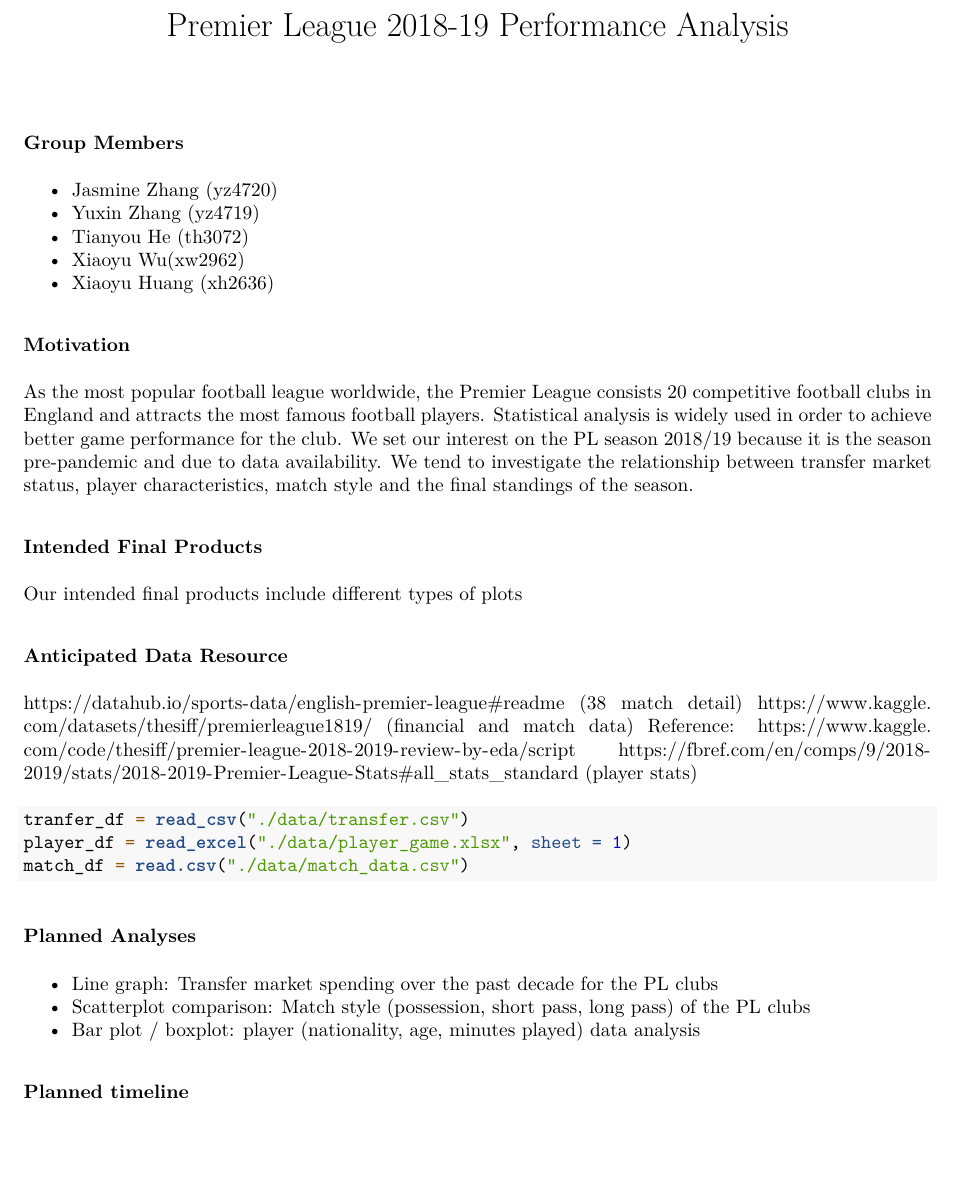
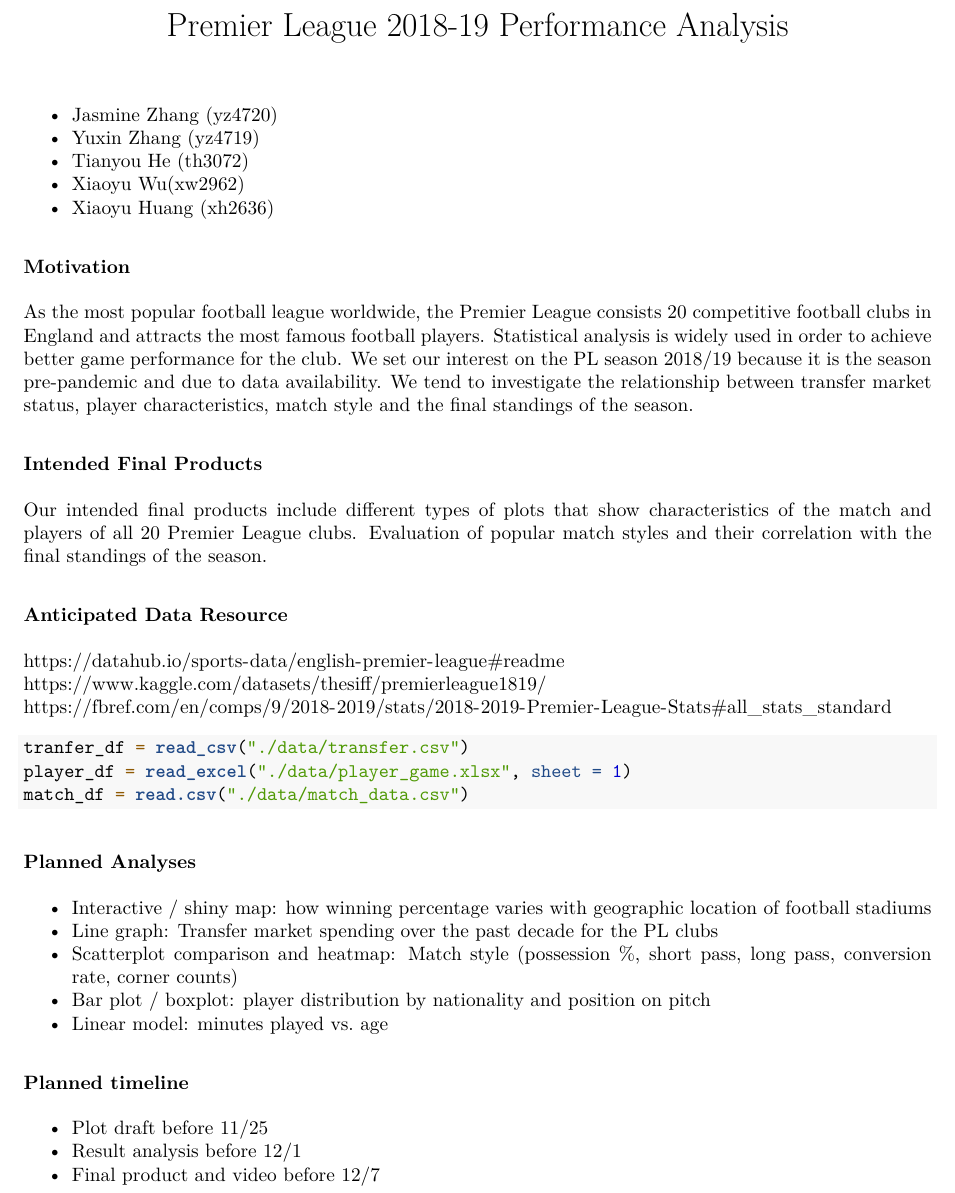
Before and after one commit to JasmineZ-yz4720/P8105_Final, an R Markdown document (FinalProposal.Rmd): part of the page, cut so that both start at the same text, the shorter picture padded with empty space. The pictures show the output file FinalProposal.pdf that the author committed with the source.

Commit message:
Project proposal

````diff
--- a/FinalProposal.Rmd
+++ b/FinalProposal.Rmd
@@ -8,7 +8,6 @@
 library(readxl)
 ```
 
-### Group Members
 * Jasmine Zhang (yz4720)
 * Yuxin Zhang (yz4719)
 * Tianyou He (th3072)
@@ -16,16 +15,18 @@
 * Xiaoyu Huang (xh2636)
 
 ### Motivation
+
 As the most popular football league worldwide, the Premier League consists 20 competitive football clubs in England and attracts the most famous football players. Statistical analysis is widely used in order to achieve better game performance for the club. We set our interest on the PL season 2018/19 because it is the season pre-pandemic and due to data availability. We tend to investigate the relationship between transfer market status, player characteristics, match style and the final standings of the season.
 
 ### Intended Final Products
-Our intended final products include different types of plots
+
+Our intended final products include different types of plots that show characteristics of the match and players of all 20 Premier League clubs. Evaluation of popular match styles and their correlation with the final standings of the season.
 
 ### Anticipated Data Resource
-https://datahub.io/sports-data/english-premier-league#readme (38 match detail)
-https://www.kaggle.com/datasets/thesiff/premierleague1819/ (financial and match data)
-Reference: https://www.kaggle.com/code/thesiff/premier-league-2018-2019-review-by-eda/script
-https://fbref.com/en/comps/9/2018-2019/stats/2018-2019-Premier-League-Stats#all_stats_standard (player stats)
+
+https://datahub.io/sports-data/english-premier-league#readme
+https://www.kaggle.com/datasets/thesiff/premierleague1819/
+https://fbref.com/en/comps/9/2018-2019/stats/2018-2019-Premier-League-Stats#all_stats_standard
 ```{r message=FALSE, warning=FALSE}
 tranfer_df = read_csv("./data/transfer.csv")
 player_df = read_excel("./data/player_game.xlsx", sheet = 1)
@@ -33,8 +34,13 @@
 ```
 
 ### Planned Analyses
+* Interactive / shiny map: how winning percentage varies with geographic location of football stadiums
 * Line graph: Transfer market spending over the past decade for the PL clubs
-* Scatterplot comparison: Match style (possession, short pass, long pass) of the PL clubs
-* Bar plot / boxplot: player (nationality, age, minutes played) data analysis
+* Scatterplot comparison and heatmap: Match style (possession %, short pass, long pass, conversion rate, corner counts)
+* Bar plot / boxplot: player distribution by nationality and position on pitch
+* Linear model: minutes played vs. age
 
 ### Planned timeline
+* Plot draft before 11/25
+* Result analysis before 12/1
+* Final product and video before 12/7
````
Also changed, not shown: FinalProposal.pdf, README.md.
